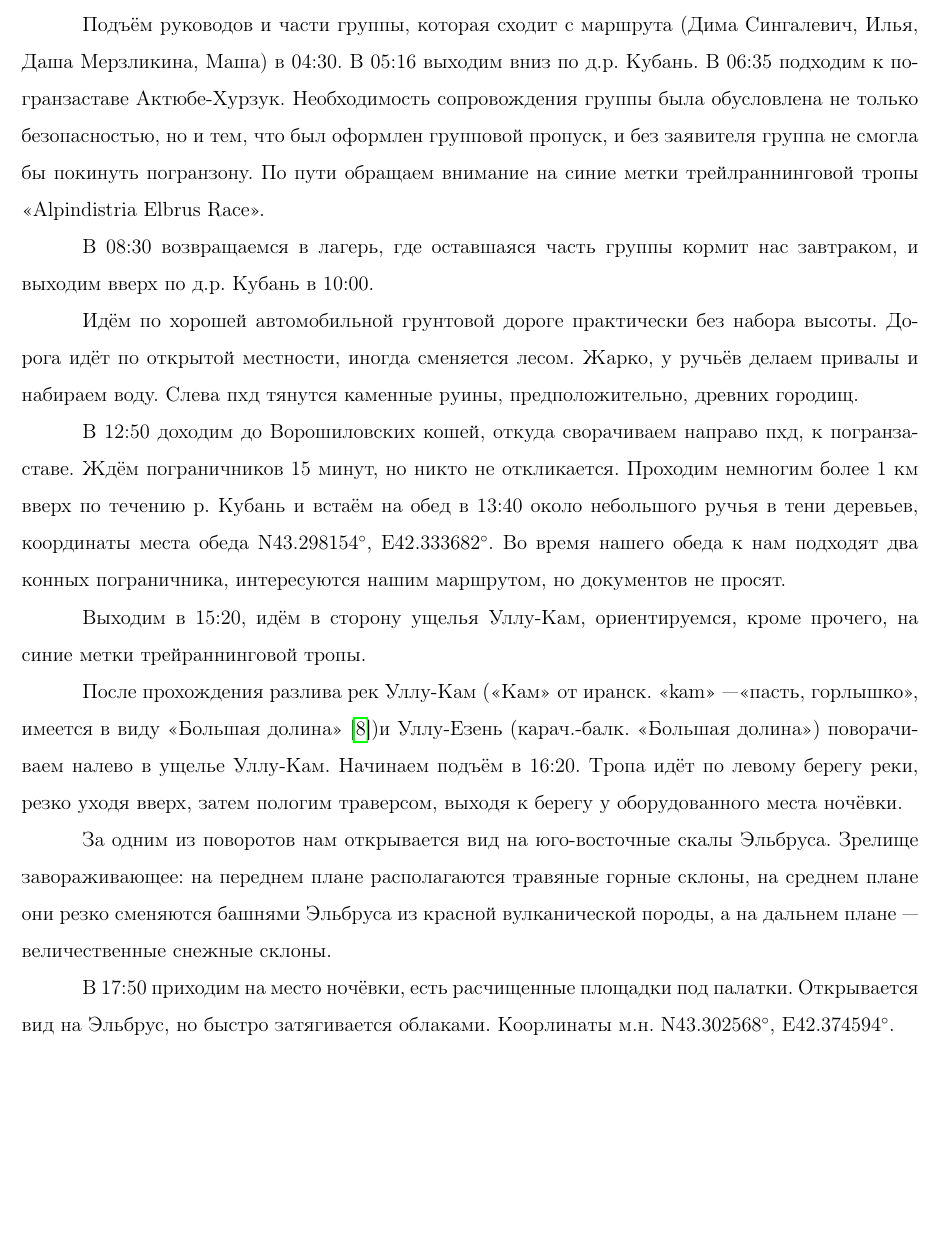
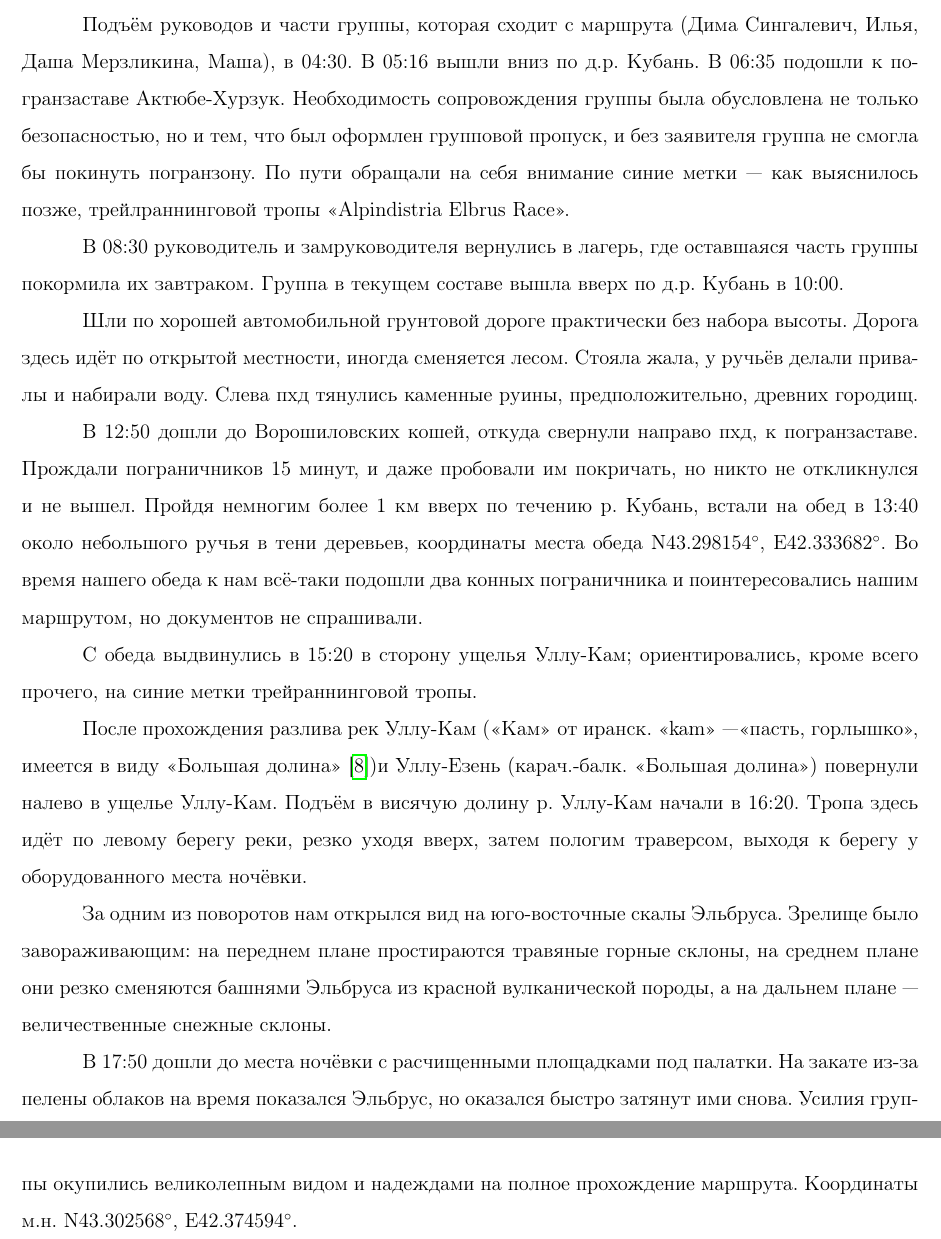
Before and after one commit to snegovskaya/gvandra2024, a LaTeX document (latex-report/Gvandra2024_Snegovskaya.tex, which reads latex-report/aug29.tex): part of page 71 of 86 before the commit and two parts of pages 71 and 72 of 86 after it, the two joined at a grey line, cut so that both start at the same text, the shorter picture padded with empty space. Compiled offline with pdfLaTeX.

Commit message:
29 aug checked

```diff
--- a/latex-report/aug29.tex
+++ b/latex-report/aug29.tex
@@ -8,17 +8,17 @@
 \end{figure}
 
 
-Подъём руководов и части группы, которая сходит с маршрута (Дима Сингалевич, Илья, Даша Мерзликина, Маша) в 04:30. В 05:16 выходим вниз по д.р. Кубань. В 06:35 подходим к погранзаставе Актюбе-Хурзук. Необходимость сопровождения группы была обусловлена не только безопасностью, но и тем, что был оформлен групповой пропуск, и без заявителя группа не смогла бы покинуть погранзону. По пути обращаем внимание на синие метки трейлраннинговой тропы <<Alpindistria Elbrus Race>>.
+Подъём руководов и части группы, которая сходит с маршрута (Дима Сингалевич, Илья, Даша Мерзликина, Маша), в 04:30. В 05:16 вышли вниз по д.р. Кубань. В 06:35 подошли к погранзаставе Актюбе-Хурзук. Необходимость сопровождения группы была обусловлена не только безопасностью, но и тем, что был оформлен групповой пропуск, и без заявителя группа не смогла бы покинуть погранзону. По пути обращали на себя внимание синие метки --- как выяснилось позже, трейлраннинговой тропы <<Alpindistria Elbrus Race>>.
 
-В 08:30 возвращаемся в лагерь, где оставшаяся часть группы кормит нас завтраком, и выходим вверх по д.р. Кубань в 10:00.
+В 08:30 руководитель и замруководителя вернулись в лагерь, где оставшаяся часть группы покормила их завтраком. Группа в текущем составе вышла вверх по д.р. Кубань в 10:00.
 
 
-Идём по хорошей автомобильной грунтовой дороге практически без набора высоты. Дорога идёт по открытой местности, иногда сменяется лесом. Жарко, у ручьёв делаем привалы и набираем воду. Слева пхд тянутся каменные руины, предположительно, древних городищ.
+Шли по хорошей автомобильной грунтовой дороге практически без набора высоты. Дорога здесь идёт по открытой местности, иногда сменяется лесом. Стояла жала, у ручьёв делали привалы и набирали воду. Слева пхд тянулись каменные руины, предположительно, древних городищ.
 
 
-В 12:50 доходим до Ворошиловских кошей, откуда сворачиваем направо пхд, к погранзаставе. Ждём пограничников 15 минут, но никто не откликается. Проходим немногим более 1~км вверх по течению р. Кубань и встаём на обед в 13:40 около небольшого ручья в тени деревьев, координаты места обеда N43.298154\degree,~E42.333682\degree. Во время нашего обеда к нам подходят два конных пограничника, интересуются нашим маршрутом, но документов не просят.
+В 12:50 дошли до Ворошиловских кошей, откуда свернули направо пхд, к погранзаставе. Прождали пограничников 15 минут, и даже пробовали им покричать, но никто не откликнулся и не вышел. Пройдя немногим более 1~км вверх по течению р. Кубань, встали на обед в 13:40 около небольшого ручья в тени деревьев, координаты места обеда N43.298154\degree,~E42.333682\degree. Во время нашего обеда к нам всё-таки подошли два конных пограничника и поинтересовались нашим маршрутом, но документов не спрашивали.
 
-Выходим в 15:20, идём в сторону ущелья Уллу-Кам, ориентируемся, кроме прочего, на синие метки трейраннинговой тропы.
+С обеда выдвинулись в 15:20 в сторону ущелья Уллу-Кам; ориентировались, кроме всего прочего, на синие метки трейраннинговой тропы.
 
 \begin{figure}[h!]
 	\centering
@@ -27,7 +27,7 @@
 	\label{fig:DSC_0464 2.JPG}
 \end{figure}
 
-После прохождения разлива рек Уллу-Кам (<<Кам>> от иранск. <<kam>>~---<<пасть, горлышко>>, имеется в виду <<Большая долина>> \cite{proza})и Уллу-Езень (карач.-балк. <<Большая долина>>) поворачиваем налево в ущелье Уллу-Кам. Начинаем подъём в 16:20. Тропа идёт по левому берегу реки, резко уходя вверх, затем пологим траверсом, выходя к берегу у оборудованного места ночёвки.
+После прохождения разлива рек Уллу-Кам (<<Кам>> от иранск. <<kam>>~---<<пасть, горлышко>>, имеется в виду <<Большая долина>> \cite{proza})и Уллу-Езень (карач.-балк. <<Большая долина>>) повернули налево в ущелье Уллу-Кам. Подъём в висячую долину р. Уллу-Кам начали в 16:20. Тропа здесь идёт по левому берегу реки, резко уходя вверх, затем пологим траверсом, выходя к берегу у оборудованного места ночёвки.
 
 
 \begin{figure}[h!]
@@ -37,7 +37,7 @@
 	\label{fig:IMG_20240829_170756.jpg}
 \end{figure}
 
-За одним из поворотов нам открывается вид на юго-восточные скалы Эльбруса. Зрелище завораживающее: на переднем плане располагаются травяные горные склоны, на среднем плане они резко сменяются башнями Эльбруса из красной вулканической породы, а на дальнем плане~--- величественные снежные склоны.
+За одним из поворотов нам открылся вид на юго-восточные скалы Эльбруса. Зрелище было завораживающим: на переднем плане простираются травяные горные склоны, на среднем плане они резко сменяются башнями Эльбруса из красной вулканической породы, а на дальнем плане~--- величественные снежные склоны.
 
 \begin{figure}[h!]
 	\centering
@@ -54,7 +54,8 @@
 	\label{fig:IMG_20240829_191225.jpg}
 \end{figure}
 
-В 17:50 приходим на место ночёвки, есть расчищенные площадки под палатки. Открывается вид на Эльбрус, но быстро затягивается облаками. Коорлинаты м.н. N43.302568\degree, E42.374594\degree.
+В 17:50 дошли до места ночёвки с расчищенными площадками под палатки. На закате из-за пелены облаков на время показался Эльбрус, но оказался быстро затянут ими снова. Усилия группы окупились великолепным видом и надеждами на полное прохождение маршрута.
+Координаты м.н. N43.302568\degree, E42.374594\degree.
 
 
 \clearpage
```
Also changed, not shown: latex-report/aug27.tex (+1 -1 lines), latex-report/aug28.tex (+1 -1 lines).
